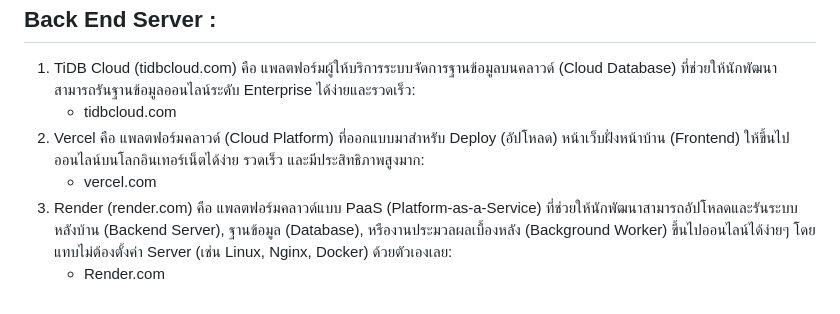
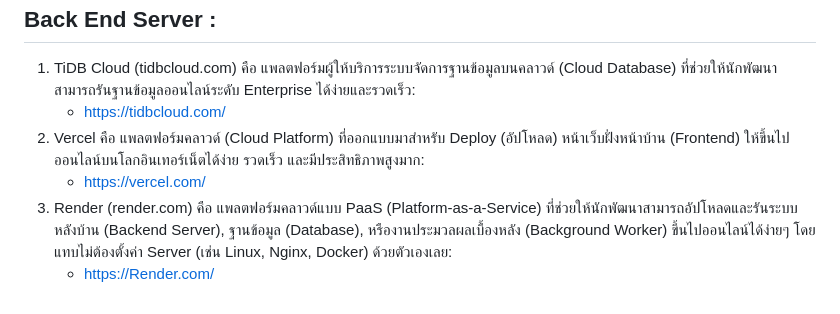
Before and after one commit to Machikosanx/SA-Projectxz, a Markdown page: README.md, the part around the change. Rendered like a GitHub page.

Commit message:
Update URLs in README.md for cloud services

```diff
--- a/README.md
+++ b/README.md
@@ -78,8 +78,8 @@
    * หากต้องการใช้งานผ่านระบบคลาวด์เวอร์ชัน Live ที่จัดเตรียมไว้แล้ว สามารถเปิดใช้งานและทดสอบได้ทันทีโดยไม่ต้องแก้ไข URL ใด ๆ
 ## Back End Server :
 1. TiDB Cloud (tidbcloud.com) คือ แพลตฟอร์มผู้ให้บริการระบบจัดการฐานข้อมูลบนคลาวด์ (Cloud Database) ที่ช่วยให้นักพัฒนาสามารถรันฐานข้อมูลออนไลน์ระดับ Enterprise ได้ง่ายและรวดเร็ว:
-   * tidbcloud.com
+   * https://tidbcloud.com/
 2. Vercel คือ แพลตฟอร์มคลาวด์ (Cloud Platform) ที่ออกแบบมาสำหรับ Deploy (อัปโหลด) หน้าเว็บฝั่งหน้าบ้าน (Frontend) ให้ขึ้นไปออนไลน์บนโลกอินเทอร์เน็ตได้ง่าย รวดเร็ว และมีประสิทธิภาพสูงมาก:
-   * vercel.com
+   * https://vercel.com/
 3. Render (render.com) คือ แพลตฟอร์มคลาวด์แบบ PaaS (Platform-as-a-Service) ที่ช่วยให้นักพัฒนาสามารถอัปโหลดและรันระบบหลังบ้าน (Backend Server), ฐานข้อมูล (Database), หรืองานประมวลผลเบื้องหลัง (Background Worker) ขึ้นไปออนไลน์ได้ง่ายๆ โดยแทบไม่ต้องตั้งค่า Server (เช่น Linux, Nginx, Docker) ด้วยตัวเองเลย:
-   * Render.com
+   * https://Render.com/
```
